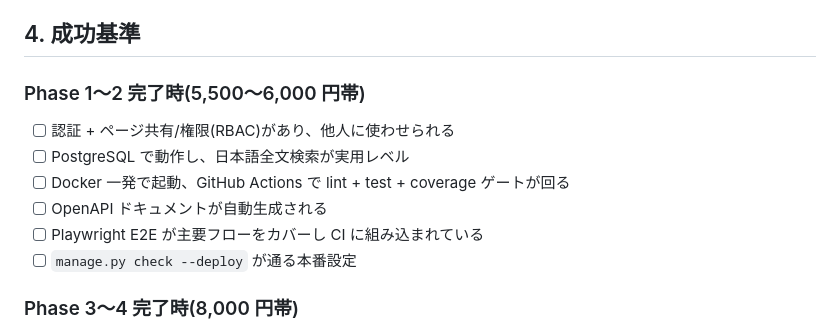
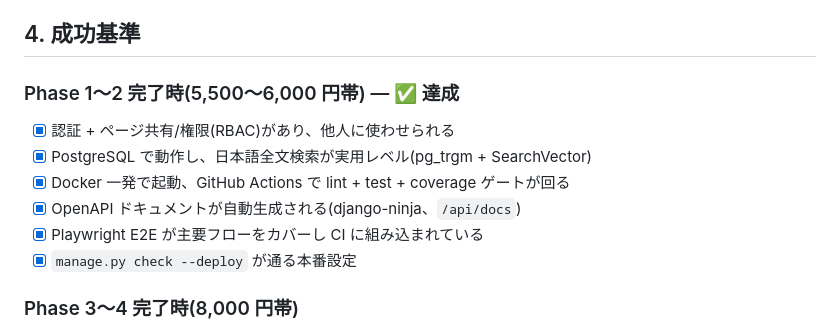
Before and after one commit to Ink6x/pynotion, a Markdown page: docs/plan/01-prd.md, the part around the change. Rendered like a GitHub page.

Commit message:
docs: Phase 2 完了 — PRD 成功基準(5,500〜6,000円帯)を達成済みに更新

```diff
--- a/docs/plan/01-prd.md
+++ b/docs/plan/01-prd.md
@@ -62,14 +62,14 @@ Django 製 Notion クローン「pynotion」を、フリーランス市場で
 
 ## 4. 成功基準
 
-### Phase 1〜2 完了時(5,500〜6,000 円帯)
+### Phase 1〜2 完了時(5,500〜6,000 円帯) — ✅ 達成
 
-- [ ] 認証 + ページ共有/権限(RBAC)があり、他人に使わせられる
-- [ ] PostgreSQL で動作し、日本語全文検索が実用レベル
-- [ ] Docker 一発で起動、GitHub Actions で lint + test + coverage ゲートが回る
-- [ ] OpenAPI ドキュメントが自動生成される
-- [ ] Playwright E2E が主要フローをカバーし CI に組み込まれている
-- [ ] `manage.py check --deploy` が通る本番設定
+- [x] 認証 + ページ共有/権限(RBAC)があり、他人に使わせられる
+- [x] PostgreSQL で動作し、日本語全文検索が実用レベル(pg_trgm + SearchVector)
+- [x] Docker 一発で起動、GitHub Actions で lint + test + coverage ゲートが回る
+- [x] OpenAPI ドキュメントが自動生成される(django-ninja、`/api/docs`)
+- [x] Playwright E2E が主要フローをカバーし CI に組み込まれている
+- [x] `manage.py check --deploy` が通る本番設定
 
 ### Phase 3〜4 完了時(8,000 円帯)
 
```
